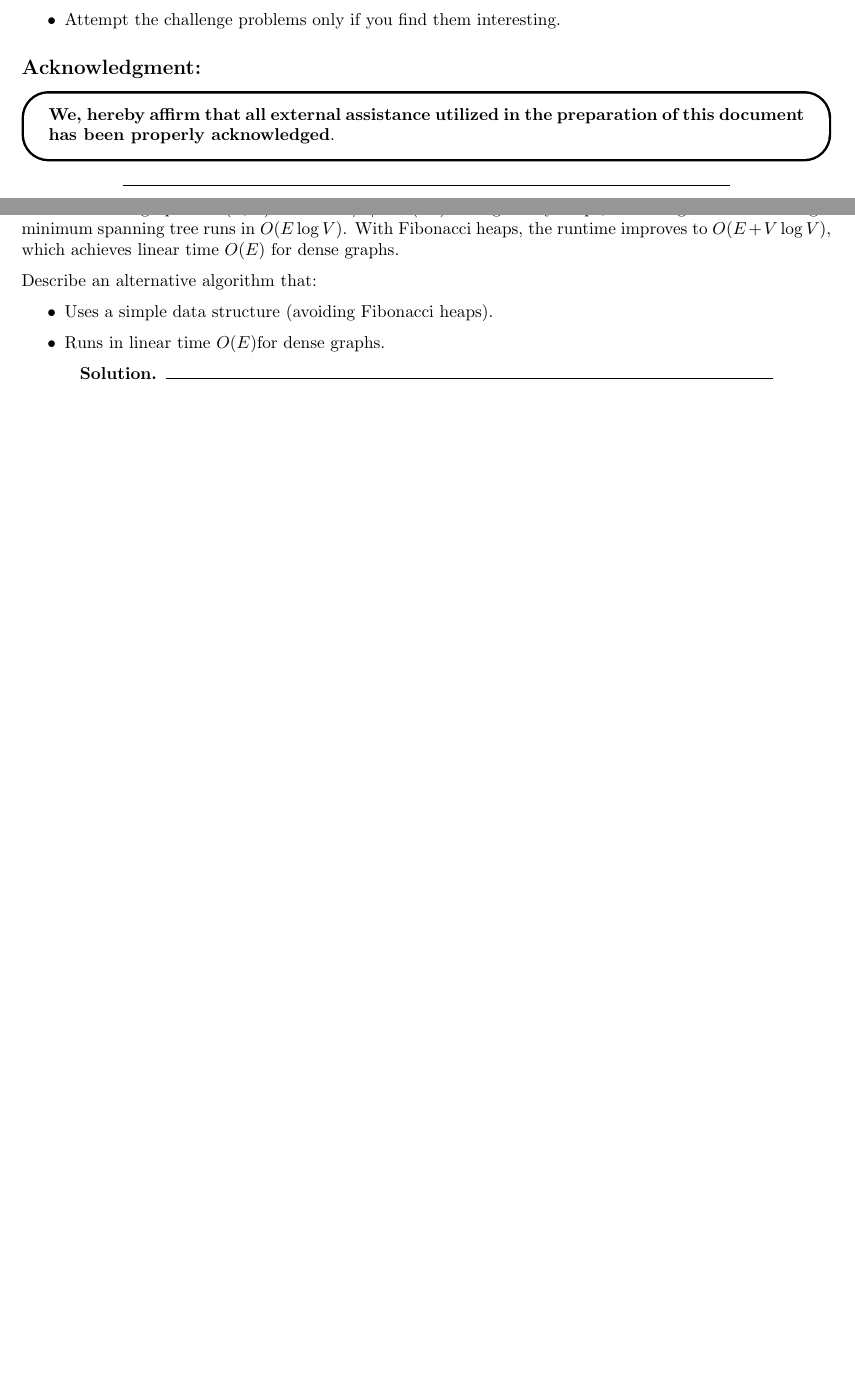
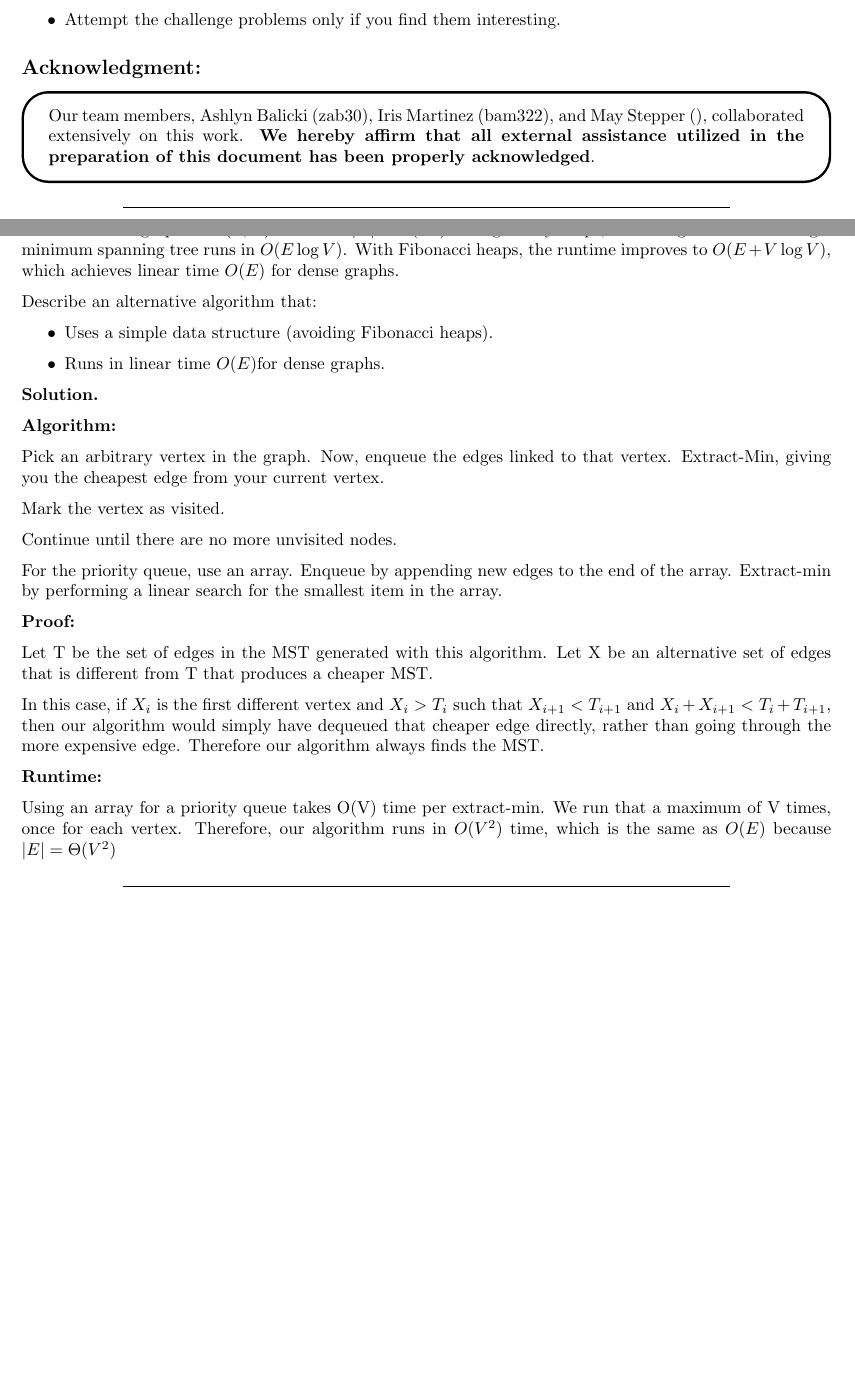
Before and after one commit to Skyward176/cs344hw5, a LaTeX document (CS344-S26-HW-5.tex): two parts of pages 1 and 2 of 9, joined at a grey line, cut so that both start at the same text, the shorter picture padded with empty space. Compiled offline with pdfLaTeX.

Commit message:
Type up May's answer for problem 1

```diff
--- a/CS344-S26-HW-5.tex
+++ b/CS344-S26-HW-5.tex
@@ -133,7 +133,7 @@
 
 \subsection*{Acknowledgment:}
 \begin{tcolorbox}[colframe=black,colback=white,arc=5mm]
- \textbf{We, hereby affirm that all external assistance utilized in the preparation of this document has been properly acknowledged}.
+Our team members, Ashlyn Balicki (zab30), Iris Martinez (bam322), and May Stepper (), collaborated extensively on this work. \textbf{We hereby affirm that all external assistance utilized in the preparation of this document has been properly acknowledged}.
 \end{tcolorbox}
 
 \finishline
@@ -161,8 +161,32 @@ Describe an alternative algorithm that:
 
 
 \begin{solution}
+    \
 
+    \textbf{Algorithm: }
+    \
 
+    Pick an arbitrary vertex in the graph. Now, enqueue the edges linked to that vertex. Extract-Min, giving you the cheapest edge from your current vertex.
+
+    Mark the vertex as visited.
+
+    Continue until there are no more unvisited nodes.
+
+    For the priority queue, use an array. Enqueue by appending new edges to the end of the array. Extract-min by performing a linear search for the smallest item in the array.
+    \
+
+    \textbf{Proof: }
+    \
+
+    Let T be the set of edges in the MST generated with this algorithm. Let X be an alternative set of edges that is different from T that produces a cheaper MST.
+
+    In this case, if $X_i$ is the first different vertex and $X_i > T_i$ such that $X_{i+1} < T_{i+1}$ and $X_i + X_{i+1} < T_i + T_{i+1}$, then our algorithm would simply have dequeued that cheaper edge directly, rather than going through the more expensive edge. Therefore our algorithm always finds the MST.
+    \
+
+    \textbf{Runtime: }
+    \
+
+    Using an array for a priority queue takes O(V) time per extract-min. We run that a maximum of V times, once for each vertex. Therefore, our algorithm runs in $O(V^2)$ time, which is the same as $O(E)$ because $|E| = \Theta(V^2)$
 
 \end{solution}
 
```
Also changed, not shown: CS344-S26-HW-5.pdf, CS344-S26-HW-5.tex (20 more changed lines).
